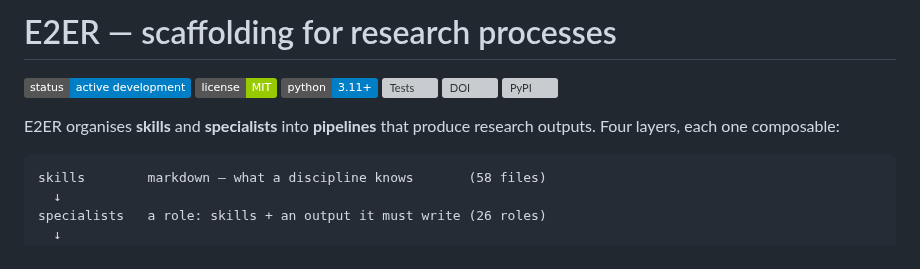
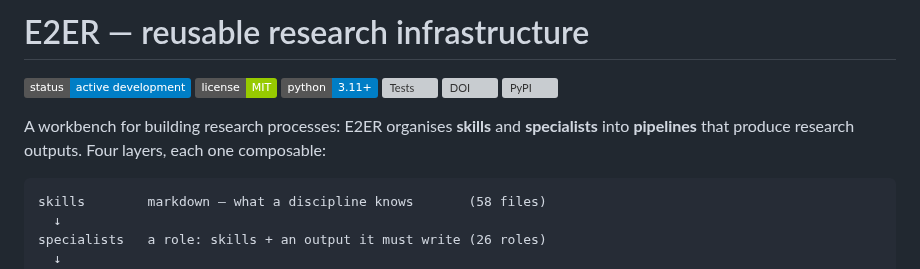
Before and after one commit to bhanneke/E2ER-project, a Markdown page: README.md, the part around the change. Rendered like a GitHub page; badges without logos; grey boxes are pictures that could not be loaded.

Commit message:
Call it infrastructure, not scaffolding
Scaffolding is what you take down once the building stands. The word undersells
a thing whose whole point is to be built on, and it is the wrong word for the
audience: "reusable research infrastructure" is a category the Organization
Science special issue names explicitly, so an editor reading the first line maps
it without effort.

Workbench survives as the metaphor in the opening sentence, where a concrete
image does more work than an abstract noun.

Co-Authored-By: Claude Opus 5 (1M context) <noreply@anthropic.com>
Claude-Session: https://claude.ai/code/session_015bnVBDqKwANCrUVsjFvi3j

````diff
--- a/README.md
+++ b/README.md
@@ -1,4 +1,4 @@
-# E2ER — scaffolding for research processes
+# E2ER — reusable research infrastructure
 
 [![Status](https://img.shields.io/badge/status-active%20development-blue)]()
 [![License](https://img.shields.io/badge/license-MIT-green)](LICENSE)
@@ -7,8 +7,9 @@
 [![DOI](https://zenodo.org/badge/DOI/10.5281/zenodo.20187238.svg)](https://doi.org/10.5281/zenodo.20187238)
 [![PyPI](https://img.shields.io/pypi/v/e2er.svg)](https://pypi.org/project/e2er/)
 
-E2ER organises **skills** and **specialists** into **pipelines** that produce
-research outputs. Four layers, each one composable:
+A workbench for building research processes: E2ER organises **skills** and
+**specialists** into **pipelines** that produce research outputs. Four layers,
+each one composable:
 
 ```
 skills        markdown — what a discipline knows       (58 files)
````
